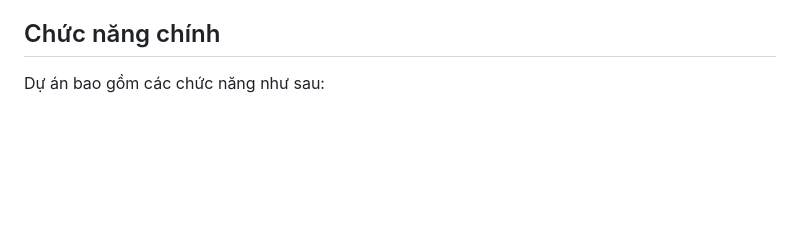
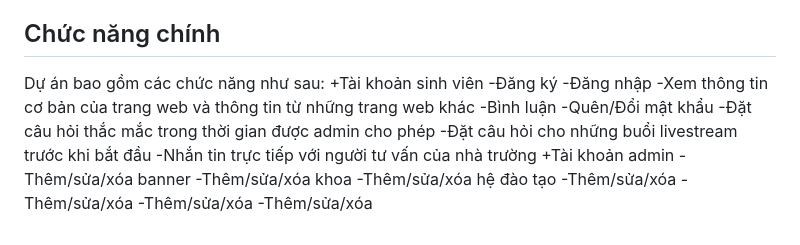
Before and after one commit to NguyenThanh55/DoAnNganh, a Markdown page: README.md, the part around the change. Rendered like a GitHub page; blank space fills up the shorter version.

Commit message:
after delete

```diff
--- a/README.md
+++ b/README.md
@@ -7,3 +7,20 @@
 ## Chức năng chính
 
 Dự án bao gồm các chức năng như sau:
++Tài khoản sinh viên
+-Đăng ký
+-Đăng nhập
+-Xem thông tin cơ bản của trang web và thông tin từ những trang web khác
+-Bình luận
+-Quên/Đổi mật khẩu
+-Đặt câu hỏi thắc mắc trong thời gian được admin cho phép
+-Đặt câu hỏi cho những buổi livestream trước khi bắt đầu
+-Nhắn tin trực tiếp với người tư vấn của nhà trường
++Tài khoản admin
+-Thêm/sửa/xóa banner
+-Thêm/sửa/xóa khoa
+-Thêm/sửa/xóa hệ đào tạo
+-Thêm/sửa/xóa
+-Thêm/sửa/xóa
+-Thêm/sửa/xóa
+-Thêm/sửa/xóa
```
